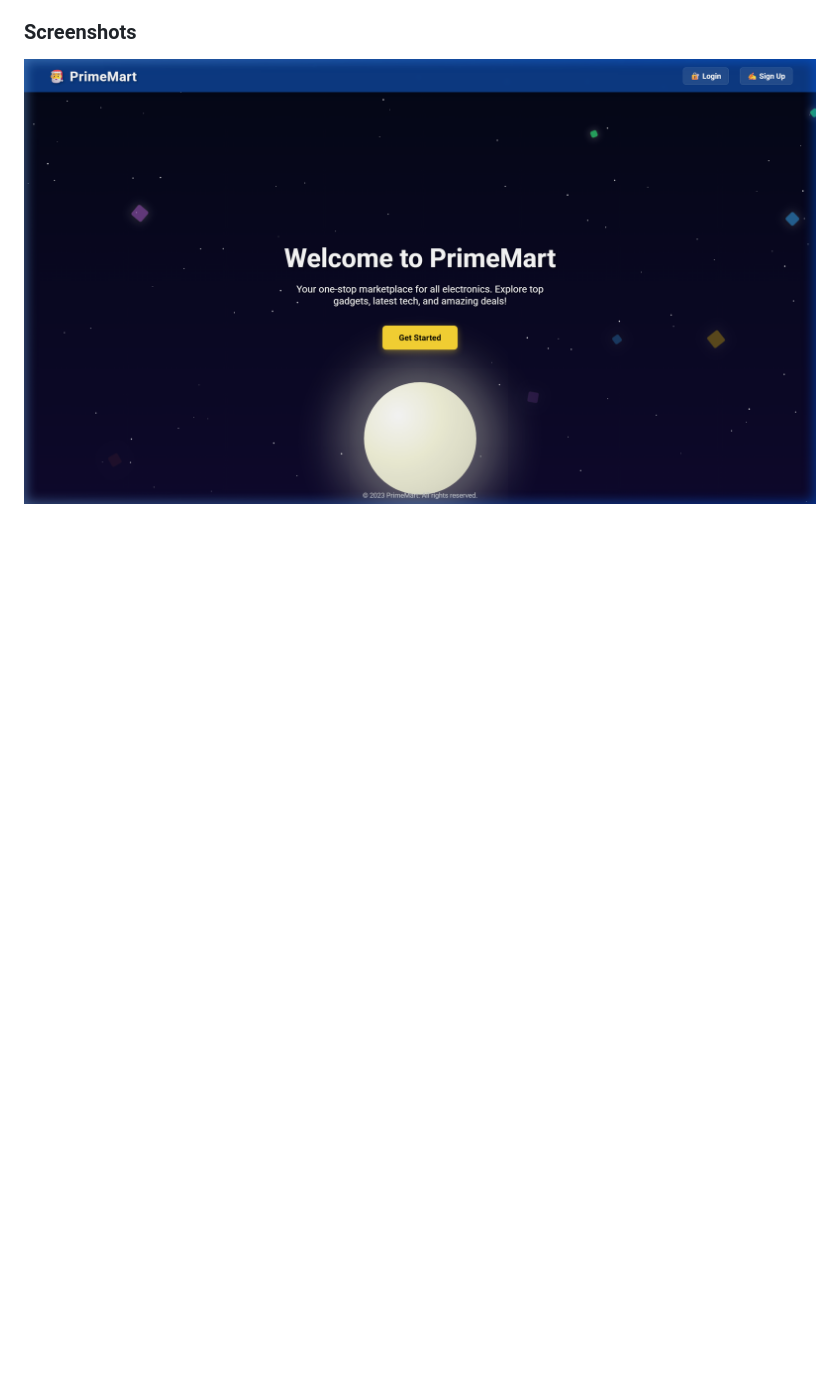
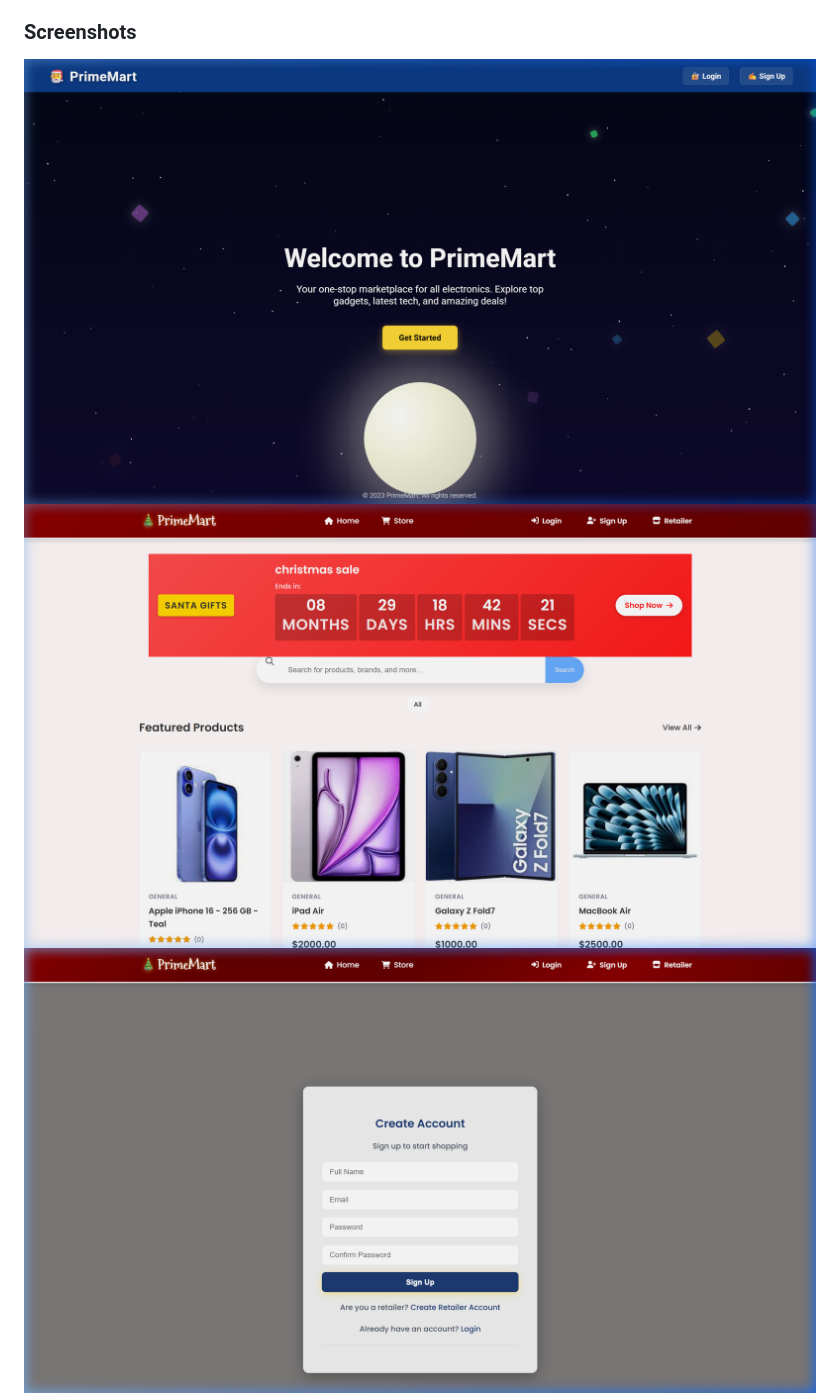
Before and after one commit to Nasaniamoghvarsha/PrimeMart-festival-, a Markdown page: README.md, the part around the change. GitHub-like rendering; pictures changed too: screenshots/products.png (added), screenshots/signup.png (added); blank space fills up the shorter version.

Commit message:
Enhance README with additional screenshots and project details

```diff
--- a/README.md
+++ b/README.md
@@ -14,6 +14,8 @@ PrimeMart is a modern, responsive electronics marketplace built with Flask and M
 ### Screenshots
 
 ![Welcome Page](screenshots/welcome.png)
+![Store Page](screenshots/products.png)
+![Signup Page](screenshots/signup.png)
 ![Login Page](screenshots/login.png)
 
 ## Project Structure
```
